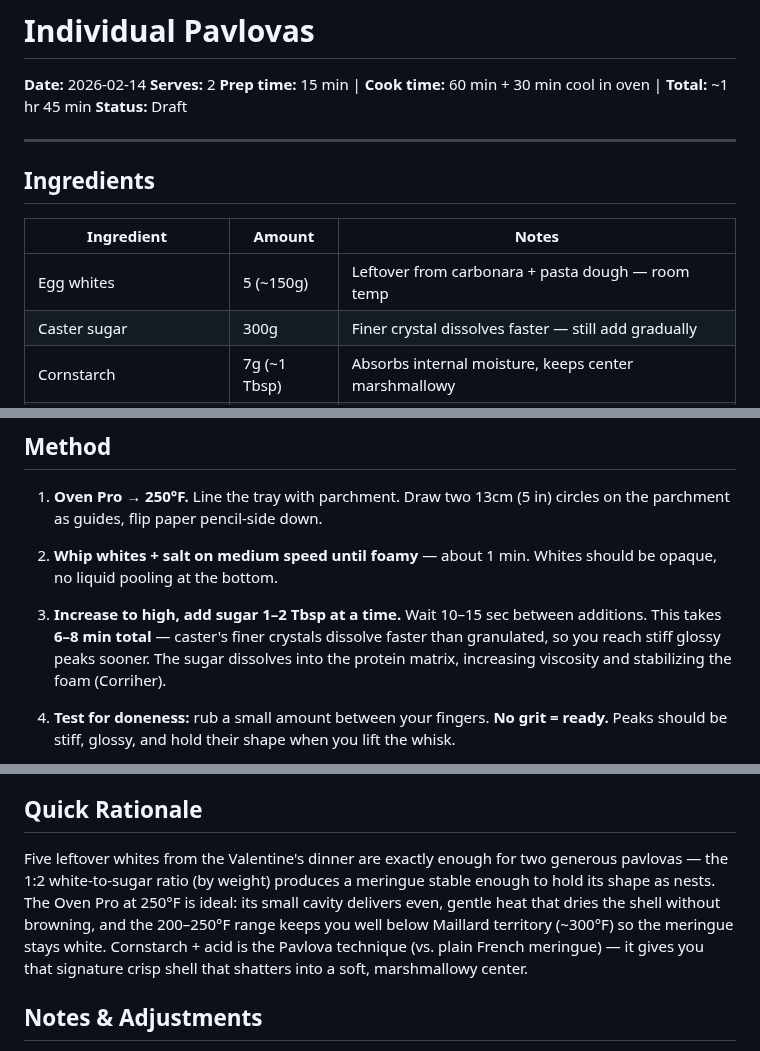
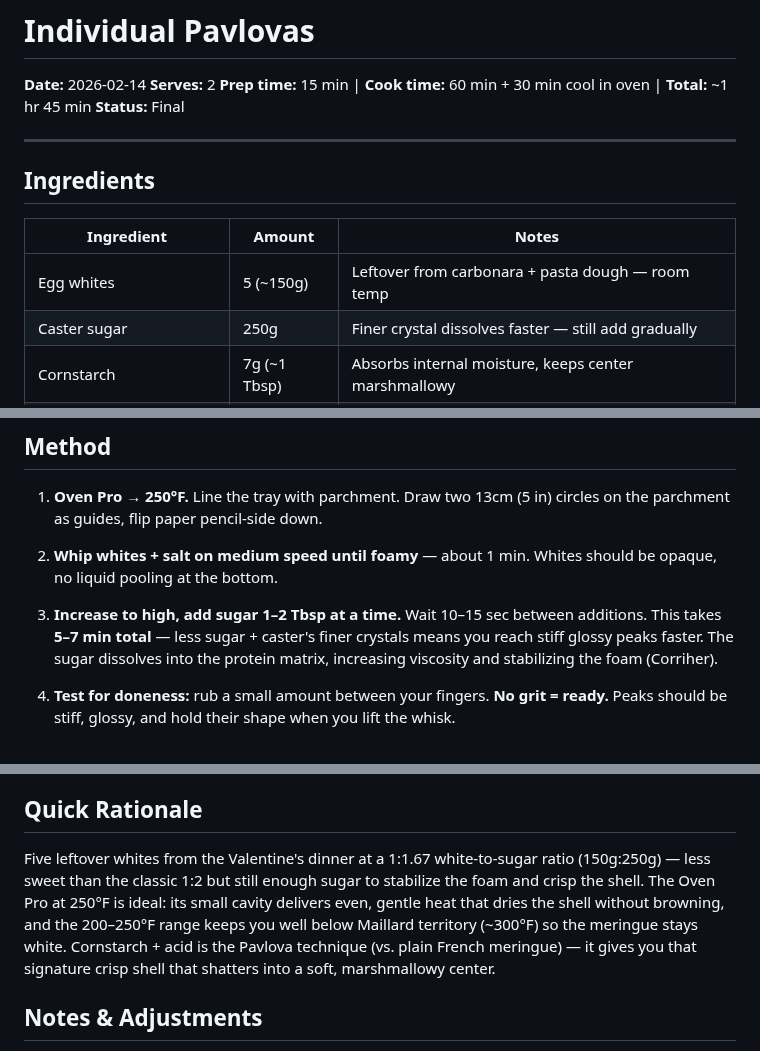
Before and after one commit to curajorge/cookery, a Markdown page: recipes/2026-02-14-individual-pavlovas.md, 3 parts joined by grey strips. Drawn GitHub-style.

Commit message:
Finalize pavlova recipe: reduce sugar to 250g, mark as Final
250g caster sugar (1:1.67 ratio) is the floor for proper pavlova
structure while being less sweet than the classic 1:2. Adjusted
whipping time down to 5–7 min accordingly.

https://claude.ai/code/session_01R4LBRjdcWFouq8h2KqTTvy

```diff
--- a/recipes/2026-02-14-individual-pavlovas.md
+++ b/recipes/2026-02-14-individual-pavlovas.md
@@ -3,7 +3,7 @@
 **Date:** 2026-02-14
 **Serves:** 2
 **Prep time:** 15 min | **Cook time:** 60 min + 30 min cool in oven | **Total:** ~1 hr 45 min
-**Status:** Draft
+**Status:** Final
 
 ---
 
@@ -12,7 +12,7 @@
 | Ingredient | Amount | Notes |
 |---|---|---|
 | Egg whites | 5 (~150g) | Leftover from carbonara + pasta dough — room temp |
-| Caster sugar | 300g | Finer crystal dissolves faster — still add gradually |
+| Caster sugar | 250g | Finer crystal dissolves faster — still add gradually |
 | Cornstarch | 7g (~1 Tbsp) | Absorbs internal moisture, keeps center marshmallowy |
 | White vinegar | 5g (~1 tsp) | Acid denatures protein more gently — soft center, crisp shell |
 | Vanilla extract | 5g (~1 tsp) | |
@@ -32,7 +32,7 @@
 
 2. **Whip whites + salt on medium speed until foamy** — about 1 min. Whites should be opaque, no liquid pooling at the bottom.
 
-3. **Increase to high, add sugar 1–2 Tbsp at a time.** Wait 10–15 sec between additions. This takes **6–8 min total** — caster's finer crystals dissolve faster than granulated, so you reach stiff glossy peaks sooner. The sugar dissolves into the protein matrix, increasing viscosity and stabilizing the foam (Corriher).
+3. **Increase to high, add sugar 1–2 Tbsp at a time.** Wait 10–15 sec between additions. This takes **5–7 min total** — less sugar + caster's finer crystals means you reach stiff glossy peaks faster. The sugar dissolves into the protein matrix, increasing viscosity and stabilizing the foam (Corriher).
 
 4. **Test for doneness:** rub a small amount between your fingers. **No grit = ready.** Peaks should be stiff, glossy, and hold their shape when you lift the whisk.
 
@@ -50,7 +50,7 @@
 
 ## Quick Rationale
 
-Five leftover whites from the Valentine's dinner are exactly enough for two generous pavlovas — the 1:2 white-to-sugar ratio (by weight) produces a meringue stable enough to hold its shape as nests. The Oven Pro at 250°F is ideal: its small cavity delivers even, gentle heat that dries the shell without browning, and the 200–250°F range keeps you well below Maillard territory (~300°F) so the meringue stays white. Cornstarch + acid is the Pavlova technique (vs. plain French meringue) — it gives you that signature crisp shell that shatters into a soft, marshmallowy center.
+Five leftover whites from the Valentine's dinner at a 1:1.67 white-to-sugar ratio (150g:250g) — less sweet than the classic 1:2 but still enough sugar to stabilize the foam and crisp the shell. The Oven Pro at 250°F is ideal: its small cavity delivers even, gentle heat that dries the shell without browning, and the 200–250°F range keeps you well below Maillard territory (~300°F) so the meringue stays white. Cornstarch + acid is the Pavlova technique (vs. plain French meringue) — it gives you that signature crisp shell that shatters into a soft, marshmallowy center.
 
 ## Notes & Adjustments
 
```
